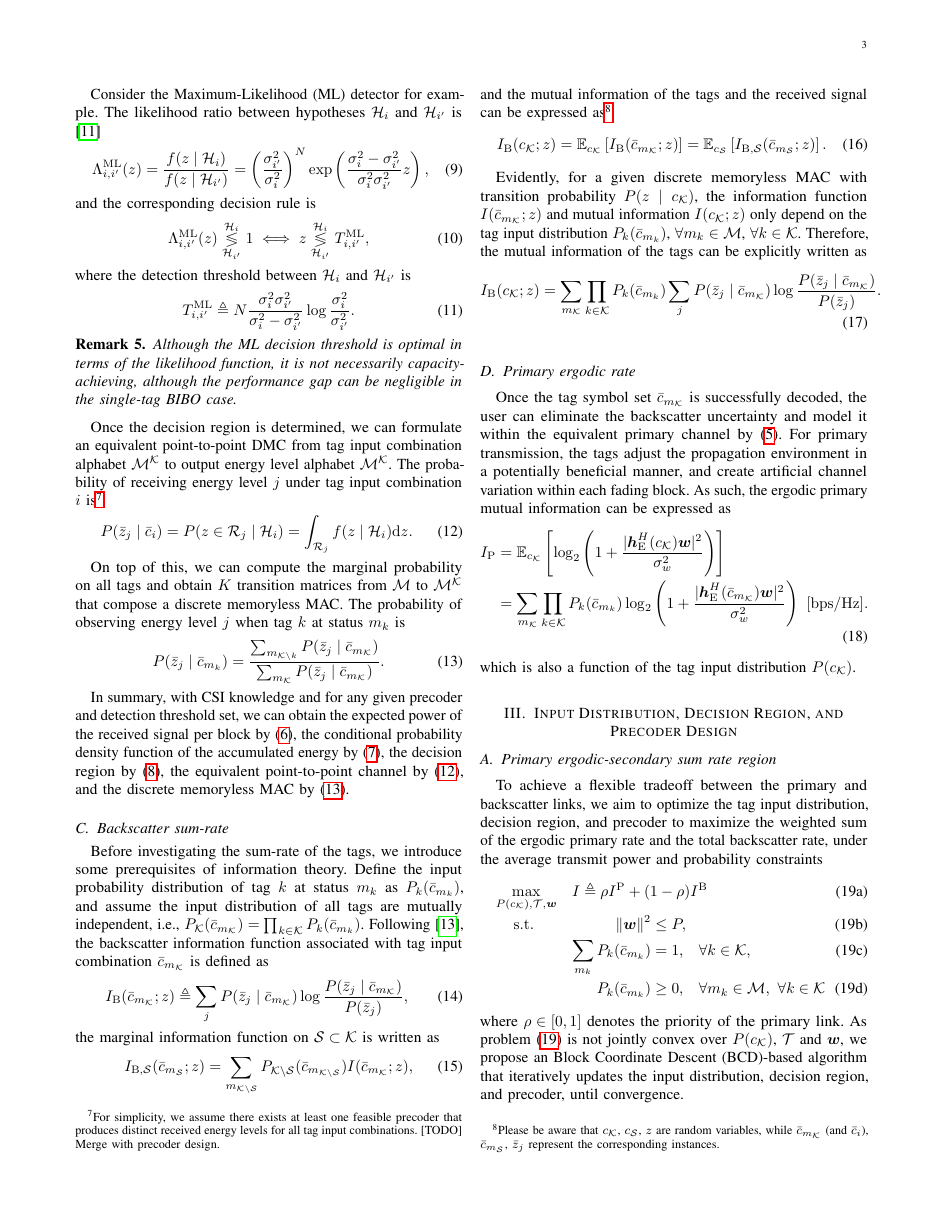
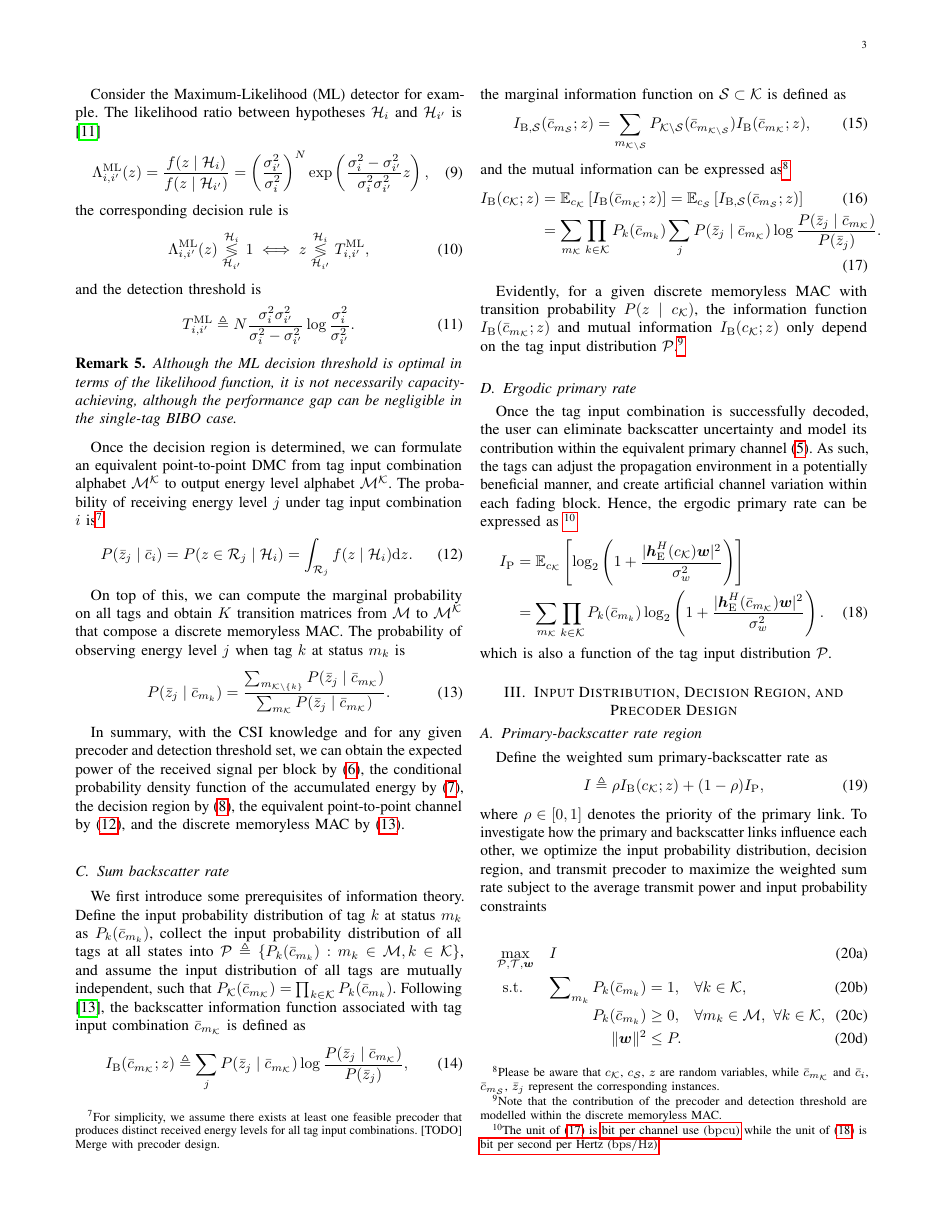
Before and after one commit to snowztail/riscatter-unifying-backscatter-communication-and-reconfigurable-intelligent-surface, a LaTeX paper (main.tex): page 3 of 4. Compiled offline with pdfLaTeX.

Commit message:
:pencil: Update primary and backscatter rates

```diff
--- a/main.tex
+++ b/main.tex
@@ -76,6 +76,8 @@
 \setabbreviationstyle[acronym]{long-short}
 
 \newacronym{kkt}{KKT}{Karush–Kuhn–Tucker}
+\newacronym{bpcu}{\si{bpcu}}{bit per channel use}
+\newacronym{bpsphz}{\si{bps/Hz}}{bit per second per Hertz}
 
 
 
@@ -237,12 +237,12 @@
 				\Lambda_{i,{i'}}^{\mathrm{ML}}(z) = \frac{f(z \mid \mathcal{H}_i)}{f(z \mid \mathcal{H}_{i'})} = \left( \frac{\sigma_{i'}^2}{\sigma_i^2} \right)^N \exp \left( \frac{\sigma_i^2 - \sigma_{i'}^2}{\sigma_i^2 \sigma_{i'}^2} z \right),
 				\label{eq:likelihood_ratio}
 			\end{equation}
-			and the corresponding decision rule is
+			the corresponding decision rule is
 			\begin{equation}
 				\Lambda_{i,{i'}}^{\mathrm{ML}}(z) \underset{\mathcal{H}_{i'}}{\overset{\mathcal{H}_i}{\lessgtr}} 1 \iff z \underset{\mathcal{H}_{i'}}{\overset{\mathcal{H}_i}{\lessgtr}} T_{i,{i'}}^{\mathrm{ML}},
 				\label{eq:decision_rule}
 			\end{equation}
-			where the detection threshold between $\mathcal{H}_i$ and $\mathcal{H}_{i'}$ is
+			and the detection threshold is
 			\begin{equation}
 				T_{i,{i'}}^{\mathrm{ML}} \triangleq N \frac{\sigma_i^2 \sigma_{i'}^2}{\sigma_i^2 - \sigma_{i'}^2} \log \frac{\sigma_i^2}{\sigma_{i'}^2}.
 				\label{eq:detection_threshold}
@@ -260,64 +260,58 @@
 
 			On top of this, we can compute the marginal probability on all tags and obtain $K$ transition matrices from $\mathcal{M}$ to $\mathcal{M^K}$ that compose a discrete memoryless MAC. The probability of observing energy level $j$ when tag $k$ at status $m_k$ is
 			\begin{equation}
-				P(\bar{z}_j \mid \bar{c}_{m_k}) = \frac{\sum_{m_{\mathcal{K} \setminus k}} P(\bar{z}_j \mid \bar{c}_{m_{\mathcal{K}}})}{\sum_{m_{\mathcal{K}}} P(\bar{z}_j \mid \bar{c}_{m_{\mathcal{K}}})}.
+				P(\bar{z}_j \mid \bar{c}_{m_k}) = \frac{\sum_{m_{\mathcal{K} \setminus \{k\}}} P(\bar{z}_j \mid \bar{c}_{m_{\mathcal{K}}})}{\sum_{m_{\mathcal{K}}} P(\bar{z}_j \mid \bar{c}_{m_{\mathcal{K}}})}.
 				\label{eq:mac}
 			\end{equation}
 
-			In summary, with CSI knowledge and for any given precoder and detection threshold set, we can obtain the expected power of the received signal per block by \eqref{eq:receive_variance}, the conditional probability density function of the accumulated energy by \eqref{eq:energy_distribution}, the decision region by \eqref{eq:decision_region}, the equivalent point-to-point channel by \eqref{eq:point_to_point_channel}, and the discrete memoryless MAC by \eqref{eq:mac}.
+			In summary, with the CSI knowledge and for any given precoder and detection threshold set, we can obtain the expected power of the received signal per block by \eqref{eq:receive_variance}, the conditional probability density function of the accumulated energy by \eqref{eq:energy_distribution}, the decision region by \eqref{eq:decision_region}, the equivalent point-to-point channel by \eqref{eq:point_to_point_channel}, and the discrete memoryless MAC by \eqref{eq:mac}.
 		\end{subsection}
 
-		\begin{subsection}{Backscatter sum-rate}
-			Before investigating the sum-rate of the tags, we introduce some prerequisites of information theory. Define the input probability distribution of tag $k$ at status $m_k$ as $P_k(\bar{c}_{m_k})$, and assume the input distribution of all tags are mutually independent, i.e., $P_{\mathcal{K}}(\bar{c}_{m_{\mathcal{K}}}) = \prod_{k \in \mathcal{K}} P_k(\bar{c}_{m_k})$. Following \cite{Rezaeian2004}, the backscatter information function associated with tag input combination $\bar{c}_{m_{\mathcal{K}}}$ is defined as
+		\begin{subsection}{Sum backscatter rate}
+			We first introduce some prerequisites of information theory. Define the input probability distribution of tag $k$ at status $m_k$ as $P_k(\bar{c}_{m_k})$, collect the input probability distribution of all tags at all states into $\mathcal{P} \triangleq \{P_k(\bar{c}_{m_k}) : m_k \in \mathcal{M}, k \in \mathcal{K}\}$, and assume the input distribution of all tags are mutually independent, such that $P_{\mathcal{K}}(\bar{c}_{m_{\mathcal{K}}}) = \prod_{k \in \mathcal{K}} P_k(\bar{c}_{m_k})$. Following \cite{Rezaeian2004}, the backscatter information function associated with tag input combination $\bar{c}_{m_{\mathcal{K}}}$ is defined as
 			\begin{equation}
 				I_{\mathrm{B}}(\bar{c}_{m_{\mathcal{K}}} ; z) \triangleq \sum_j P(\bar{z}_j \mid \bar{c}_{m_{\mathcal{K}}}) \log \frac{P(\bar{z}_j \mid \bar{c}_{m_{\mathcal{K}}})}{P(\bar{z}_j)},
 				\label{eq:information_function}
 			\end{equation}
-			the marginal information function on $\mathcal{S} \subset \mathcal{K}$ is written as
+			the marginal information function on $\mathcal{S} \subset \mathcal{K}$ is defined as
 			\begin{equation}
-				I_{\mathrm{B},\mathcal{S}}(\bar{c}_{m_{\mathcal{S}}} ; z) = \sum_{m_{\mathcal{K} \setminus \mathcal{S}}} P_{\mathcal{K} \setminus \mathcal{S}}(\bar{c}_{m_{\mathcal{K} \setminus \mathcal{S}}}) I(\bar{c}_{m_{\mathcal{K}}} ; z),
+				I_{\mathrm{B},\mathcal{S}}(\bar{c}_{m_{\mathcal{S}}} ; z) = \sum_{m_{\mathcal{K} \setminus \mathcal{S}}} P_{\mathcal{K} \setminus \mathcal{S}}(\bar{c}_{m_{\mathcal{K} \setminus \mathcal{S}}}) I_{\mathrm{B}}(\bar{c}_{m_{\mathcal{K}}} ; z),
 				\label{eq:marginal_information_function}
 			\end{equation}
-			and the mutual information of the tags and the received signal can be expressed as\footnote{Please be aware that $c_{\mathcal{K}}$, $c_{\mathcal{S}}$, $z$ are random variables, while $\bar{c}_{m_{\mathcal{K}}}$ (and $\bar{c}_i$), $\bar{c}_{m_{\mathcal{S}}}$, $\bar{z}_j$ represent the corresponding instances.}
-			\begin{equation}
-				I_{\mathrm{B}}(c_{\mathcal{K}} ; z) = \mathbb{E}_{c_{\mathcal{K}}} \left[I_{\mathrm{B}}(\bar{c}_{m_{\mathcal{K}}} ; z)\right] = \mathbb{E}_{c_{\mathcal{S}}} \left[I_{\mathrm{B},\mathcal{S}}(\bar{c}_{m_{\mathcal{S}}} ; z)\right].
-				\label{eq:mutual_information}
-			\end{equation}
+			and the mutual information can be expressed as\footnote{Please be aware that $c_{\mathcal{K}}$, $c_{\mathcal{S}}$, $z$ are random variables, while $\bar{c}_{m_{\mathcal{K}}}$ and $\bar{c}_i$, $\bar{c}_{m_{\mathcal{S}}}$, $\bar{z}_j$ represent the corresponding instances.}
+			\begin{align}
+				I_{\mathrm{B}}(c_{\mathcal{K}} ; z)
+				& = \mathbb{E}_{c_{\mathcal{K}}} \left[I_{\mathrm{B}}(\bar{c}_{m_{\mathcal{K}}} ; z)\right] = \mathbb{E}_{c_{\mathcal{S}}} \left[I_{\mathrm{B},\mathcal{S}}(\bar{c}_{m_{\mathcal{S}}} ; z)\right]\label{eq:mutual_information}\\
+				& = \sum_{m_{\mathcal{K}}} \prod_{k \in \mathcal{K}} P_k(\bar{c}_{m_k}) \sum_j P(\bar{z}_j \mid \bar{c}_{m_{\mathcal{K}}}) \log \frac{P(\bar{z}_j \mid \bar{c}_{m_{\mathcal{K}}})}{P(\bar{z}_j)}.\label{eq:backscatter_sum_rate}
+			\end{align}
 
-			Evidently, for a given discrete memoryless MAC with transition probability $P(z \mid c_{\mathcal{K}})$, the information function $I(\bar{c}_{m_{\mathcal{K}}} ; z)$ and mutual information $I(c_{\mathcal{K}} ; z)$ only depend on the tag input distribution $P_k(\bar{c}_{m_k})$, $\forall m_k \in \mathcal{M}$, $\forall k \in \mathcal{K}$. Therefore, the mutual information of the tags can be explicitly written as
-			\begin{equation}
-				I_{\mathrm{B}}(c_{\mathcal{K}} ; z) = \sum_{m_{\mathcal{K}}} \prod_{k \in \mathcal{K}} P_k(\bar{c}_{m_k}) \sum_j P(\bar{z}_j \mid \bar{c}_{m_{\mathcal{K}}}) \log \frac{P(\bar{z}_j \mid \bar{c}_{m_{\mathcal{K}}})}{P(\bar{z}_j)}.
-				\label{eq:backscatter_sum_rate}
-			\end{equation}
-
-			% we can explicitly write the mutual information as
-
-			% obtain the backscatter sum-rate by maximizing the mutual information over the tag input distributions as
-			% \begin{equation}
-			% 	R_c = \max_{P(c_{\mathcal{K}})} I(c_{\mathcal{K}} ; z) \ [\si{bpcu}].
-			% 	\label{eq:backscatter_sum_rate}
-			% \end{equation}
+			Evidently, for a given discrete memoryless MAC with transition probability $P(z \mid c_{\mathcal{K}})$, the information function $I_{\mathrm{B}}(\bar{c}_{m_{\mathcal{K}}} ; z)$ and mutual information $I_{\mathrm{B}}(c_{\mathcal{K}} ; z)$ only depend on the tag input distribution $\mathcal{P}$.\footnote{Note that the contribution of the precoder and detection threshold are modelled within the discrete memoryless MAC.}
 		\end{subsection}
 
-		\begin{subsection}{Primary ergodic rate}
-			Once the tag symbol set $\bar{c}_{m_{\mathcal{K}}}$ is successfully decoded, the user can eliminate the backscatter uncertainty and model it within the equivalent primary channel by \eqref{eq:equivalent_primary_channel}. For primary transmission, the tags adjust the propagation environment in a potentially beneficial manner, and create artificial channel variation within each fading block. As such, the ergodic primary mutual information can be expressed as
+		\begin{subsection}{Ergodic primary rate}
+			Once the tag input combination is successfully decoded, the user can eliminate backscatter uncertainty and model its contribution within the equivalent primary channel \eqref{eq:equivalent_primary_channel}. As such, the tags can adjust the propagation environment in a potentially beneficial manner, and create artificial channel variation within each fading block. Hence, the ergodic primary rate can be expressed as \footnote{The unit of \eqref{eq:backscatter_sum_rate} is \gls{bpcu} while the unit of \eqref{eq:primary_ergodic_rate} is \gls{bpsphz}.}
 			\begin{align}
 				I_{\mathrm{P}}
 				& = \mathbb{E}_{c_{\mathcal{K}}} \left[\log_2 \left(1 + \frac{\lvert \boldsymbol{h}_{\mathrm{E}}^H(c_{\mathcal{K}}) \boldsymbol{w} \rvert^2}{\sigma_w^2}\right)\right]\nonumber\\
-				& = \sum_{m_{\mathcal{K}}} \prod_{k \in \mathcal{K}} P_k(\bar{c}_{m_k}) \log_2 \left(1 + \frac{\lvert \boldsymbol{h}_{\mathrm{E}}^H(\bar{c}_{m_{\mathcal{K}}}) \boldsymbol{w} \rvert^2}{\sigma_w^2}\right) \ [\si{bps/Hz}].
+				& = \sum_{m_{\mathcal{K}}} \prod_{k \in \mathcal{K}} P_k(\bar{c}_{m_k}) \log_2 \left(1 + \frac{\lvert \boldsymbol{h}_{\mathrm{E}}^H(\bar{c}_{m_{\mathcal{K}}}) \boldsymbol{w} \rvert^2}{\sigma_w^2}\right).
 				\label{eq:primary_ergodic_rate}
 			\end{align}
-			which is also a function of the tag input distribution $P(c_{\mathcal{K}})$.
+			which is also a function of the tag input distribution $\mathcal{P}$.
+			% $P(c_{\mathcal{K}})$.
 		\end{subsection}
 	\end{section}
 
 	\begin{section}{Input Distribution, Decision Region, and Precoder Design}
-		\begin{subsection}{Primary ergodic-secondary sum rate region}
-			To achieve a flexible tradeoff between the primary and backscatter links, we aim to optimize the tag input distribution, decision region, and precoder to maximize the weighted sum of the ergodic primary rate and the total backscatter rate, under the average transmit power and probability constraints
+		\begin{subsection}{Primary-backscatter rate region}
+			Define the weighted sum primary-backscatter rate as
+			\begin{equation}
+				I \triangleq \rho I_{\mathrm{B}}(c_{\mathcal{K}} ; z) + (1 - \rho) I_{\mathrm{P}},
+			\end{equation}
+			where $\rho \in [0,1]$ denotes the priority of the primary link. To investigate how the primary and backscatter links influence each other, we optimize the input probability distribution, decision region, and transmit precoder to maximize the weighted sum rate subject to the average transmit power and input probability constraints
+
 			\begin{maxi!}
-				{\scriptstyle{P(c_{\mathcal{K}}),\mathcal{T},\boldsymbol{w}}}{I \triangleq \rho I^{\mathrm{P}} + (1 - \rho) I^{\mathrm{B}}}{\label{op:rate_region}}{\label{ob:weighted_sum_rate}}
-				\addConstraint{\lVert \boldsymbol{w} \rVert^2}{\le P\label{co:average_transmit_power}}
-				\addConstraint{\sum_{m_k} P_k(\bar{c}_{m_k})}{=1,\quad\label{co:sum_probability}}{\forall k \in \mathcal{K}}
+				{\scriptstyle{\mathcal{P},\mathcal{T},\boldsymbol{w}}}{I}{\label{op:rate_region}}{\label{ob:weighted_sum_rate}}
+				\addConstraint{\sum \nolimits_{m_k} P_k(\bar{c}_{m_k})}{=1,\quad\label{co:sum_probability}}{\forall k \in \mathcal{K}}
 				\addConstraint{P_k(\bar{c}_{m_k})}{\ge 0,\quad\label{co:nonnegative_probability}}{\forall m_k \in \mathcal{M}, \ \forall k \in \mathcal{K}}
+				\addConstraint{\lVert \boldsymbol{w} \rVert^2}{\le P.\label{co:average_transmit_power}}
 			\end{maxi!}
-			where $\rho \in [0,1]$ denotes the priority of the primary link. As problem \eqref{op:rate_region} is not jointly convex over $P(c_{\mathcal{K}})$, $\mathcal{T}$ and $\boldsymbol{w}$, we propose an Block Coordinate Descent (BCD)-based algorithm that iteratively updates the input distribution, decision region, and precoder, until convergence.
@@ -328,4 +324 @@
 			\begin{maxi!}
-				{\scriptstyle{P(c_{\mathcal{K}})}}{I}{\label{op:input_distribution}}{\label{ob:weighted_sum_rate_input_distribution}}
-				\addConstraint{\sum_{m_k} P_k(\bar{c}_{m_k})}{=1,\quad\label{co:sum_probability_input_distribution}}{\forall k \in \mathcal{K}}
-				\addConstraint{P_k(\bar{c}_{m_k})}{\ge 0,\quad\label{co:nonnegative_probability_input_distribution}}{\forall m_k \in \mathcal{M}, \ \forall k \in \mathcal{K}}
```
Also changed, not shown: main.pdf, main.tex (19 more changed lines).
